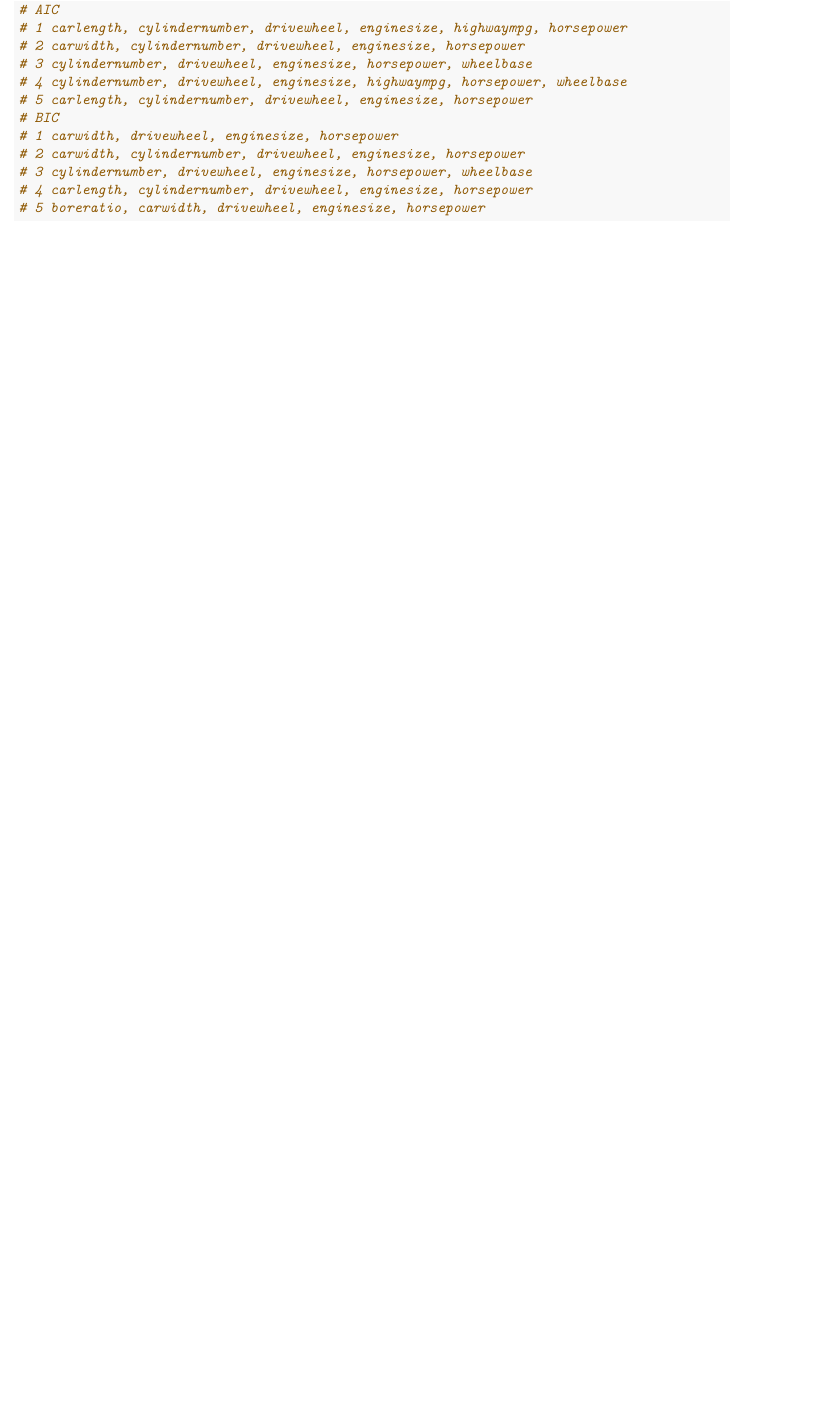
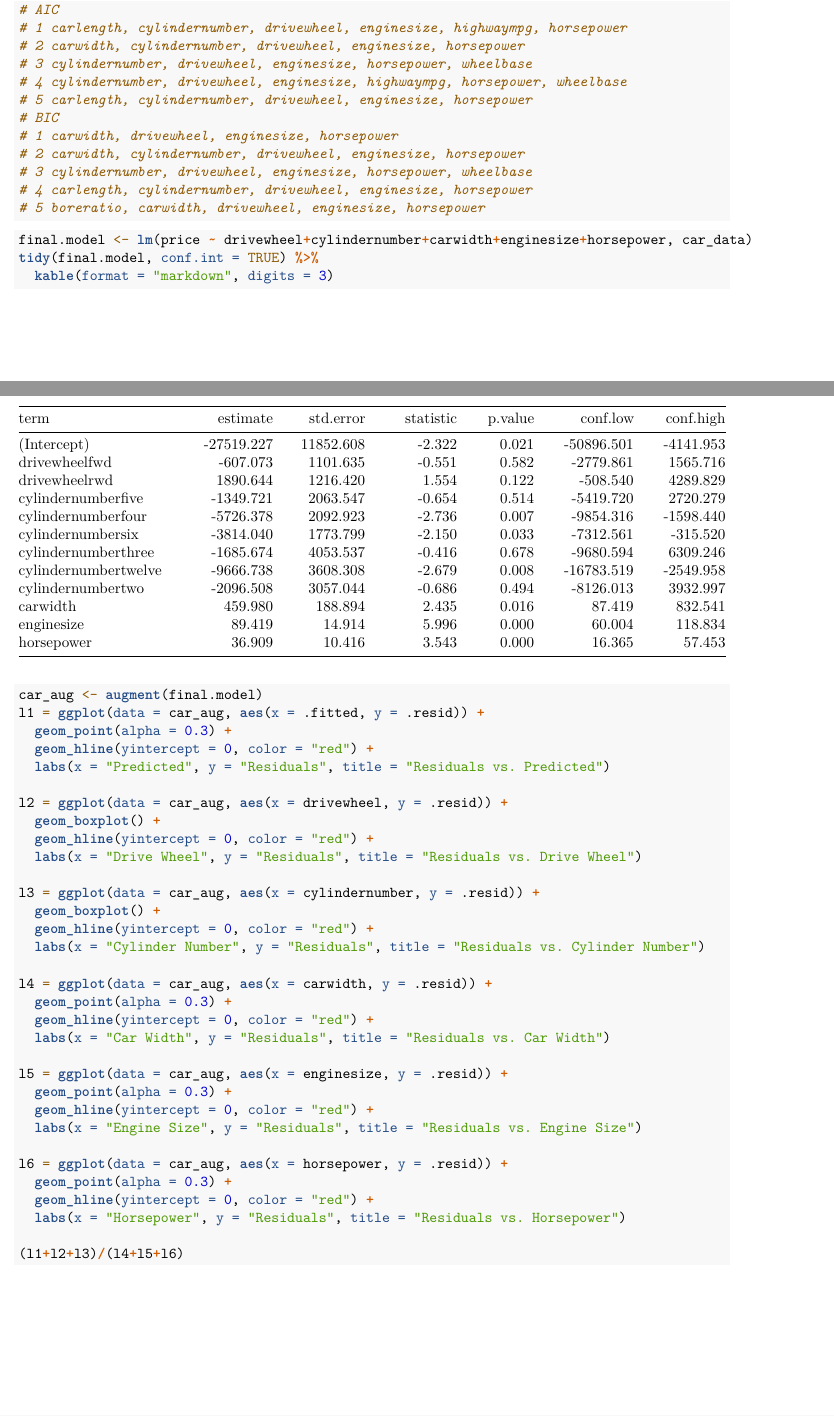
Before and after one commit to Justinmchan408/STAT108FinalProject, an R Markdown document (STAT108Analysis.Rmd): part of page 19 of 19 before the commit and two parts of pages 19 and 20 of 24 after it, the two joined at a grey line, cut so that both start at the same text, the shorter picture padded with empty space. Rendered offline with R 4.5, knitr and Pandoc, then LaTeX, with nearby package versions; some code elsewhere in the file could not run offline.

Commit message:
Assumptions and ANOVA Table

````diff
--- a/STAT108Analysis.Rmd
+++ b/STAT108Analysis.Rmd
@@ -420,3 +420,49 @@ dredge(full.model, rank = "BIC")
 # 4 carlength, cylindernumber, drivewheel, enginesize, horsepower
 # 5 boreratio, carwidth, drivewheel, enginesize, horsepower
 ```
+
+```{r anova table, echo= TRUE}
+final.model <- lm(price ~ drivewheel+cylindernumber+carwidth+enginesize+horsepower, car_data)
+tidy(final.model, conf.int = TRUE) %>%
+  kable(format = "markdown", digits = 3)
+```
+
+
+```{r linear assumption, echo= TRUE}
+
+car_aug <- augment(final.model)
+l1 = ggplot(data = car_aug, aes(x = .fitted, y = .resid)) +
+  geom_point(alpha = 0.3) +
+  geom_hline(yintercept = 0, color = "red") +
+  labs(x = "Predicted", y = "Residuals", title = "Residuals vs. Predicted")
+
+l2 = ggplot(data = car_aug, aes(x = drivewheel, y = .resid)) +
+  geom_boxplot() +
+  geom_hline(yintercept = 0, color = "red") +
+  labs(x = "Drive Wheel", y = "Residuals", title = "Residuals vs. Drive Wheel")
+
+l3 = ggplot(data = car_aug, aes(x = cylindernumber, y = .resid)) +
+  geom_boxplot() +
+  geom_hline(yintercept = 0, color = "red") +
+  labs(x = "Cylinder Number", y = "Residuals", title = "Residuals vs. Cylinder Number")
+
+l4 = ggplot(data = car_aug, aes(x = carwidth, y = .resid)) +
+  geom_point(alpha = 0.3) +
+  geom_hline(yintercept = 0, color = "red") +
+  labs(x = "Car Width", y = "Residuals", title = "Residuals vs. Car Width")
+
+l5 = ggplot(data = car_aug, aes(x = enginesize, y = .resid)) +
+  geom_point(alpha = 0.3) +
+  geom_hline(yintercept = 0, color = "red") +
+  labs(x = "Engine Size", y = "Residuals", title = "Residuals vs. Engine Size")
+
+l6 = ggplot(data = car_aug, aes(x = horsepower, y = .resid)) +
+  geom_point(alpha = 0.3) +
+  geom_hline(yintercept = 0, color = "red") +
+  labs(x = "Horsepower", y = "Residuals", title = "Residuals vs. Horsepower")
+
+(l1+l2+l3)/(l4+l5+l6)
+```
+
+
+```{r constant variance, eval=T}
````
Also changed, not shown: STAT108Analysis.Rmd (30 more changed lines).
